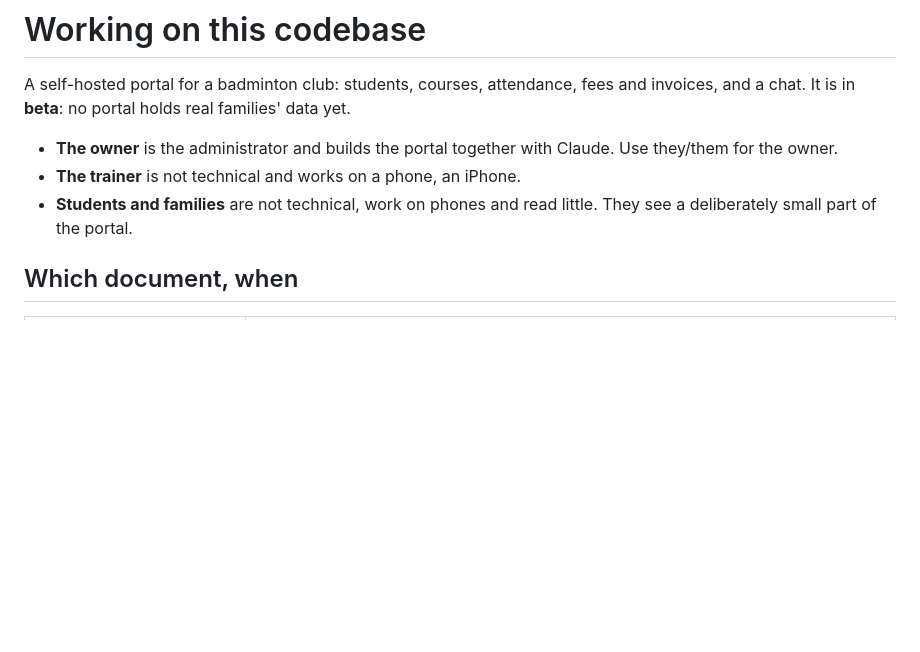
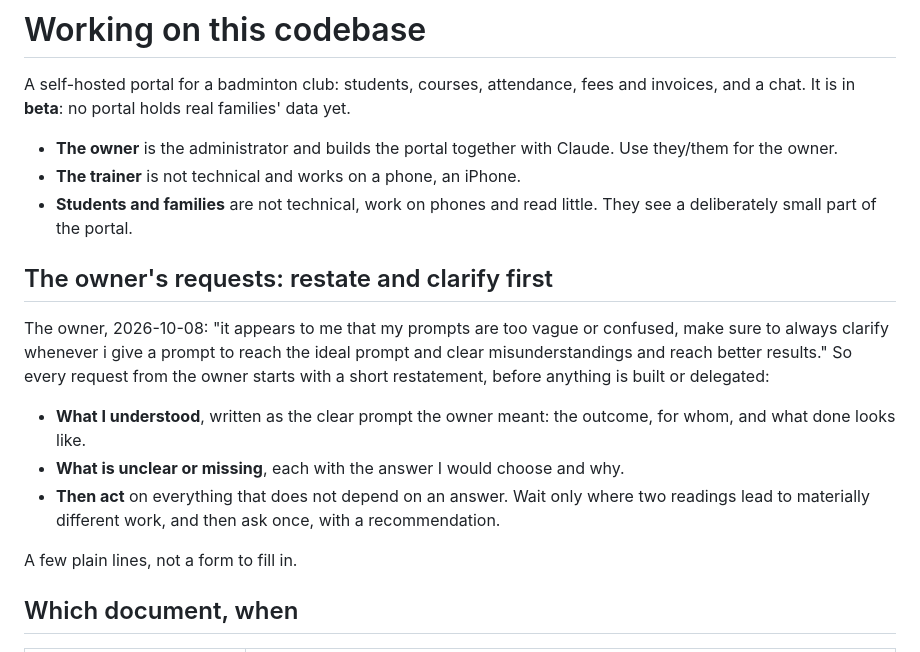
Before and after one commit to mangoman16/crmb, a Markdown page: CLAUDE.md, the part around the change. Rendered like a GitHub page; blank space fills up the shorter version.

Commit message:
Every request from the owner starts with a short restatement and its open points
The owner: "it appears to me that my prompts are too vague or confused,
make sure to always clarify whenever i give a prompt to reach the ideal
prompt and clear misunderstandings and reach better results."

CLAUDE.md, which every session reads, now says how: each request opens
with what was understood, written as the clear prompt the owner meant,
then what is unclear or missing with the answer chosen and why, then the
work on everything that does not wait on an answer. A question goes back
to the owner only where two readings lead to materially different work,
once, with a recommendation. ROADMAP.md records the owner's words.

Co-Authored-By: Claude Opus 5.5 <noreply@anthropic.com>
Claude-Session: https://claude.ai/code/session_01ABgP238Pu9rzcsozeQGAKQ

```diff
--- a/CLAUDE.md
+++ b/CLAUDE.md
@@ -8,6 +8,21 @@ and a chat. It is in **beta**: no portal holds real families' data yet.
 - **The trainer** is not technical and works on a phone, an iPhone.
 - **Students and families** are not technical, work on phones and read little. They see a
   deliberately small part of the portal.
+
+## The owner's requests: restate and clarify first
+
+The owner, 2026-10-08: "it appears to me that my prompts are too vague or confused, make sure
+to always clarify whenever i give a prompt to reach the ideal prompt and clear
+misunderstandings and reach better results." So every request from the owner starts with a
+short restatement, before anything is built or delegated:
+
+- **What I understood**, written as the clear prompt the owner meant: the outcome, for whom,
+  and what done looks like.
+- **What is unclear or missing**, each with the answer I would choose and why.
+- **Then act** on everything that does not depend on an answer. Wait only where two readings
+  lead to materially different work, and then ask once, with a recommendation.
+
+A few plain lines, not a form to fill in.
 
 ## Which document, when
 
```
Also changed, not shown: ROADMAP.md (+4 -0 lines).
